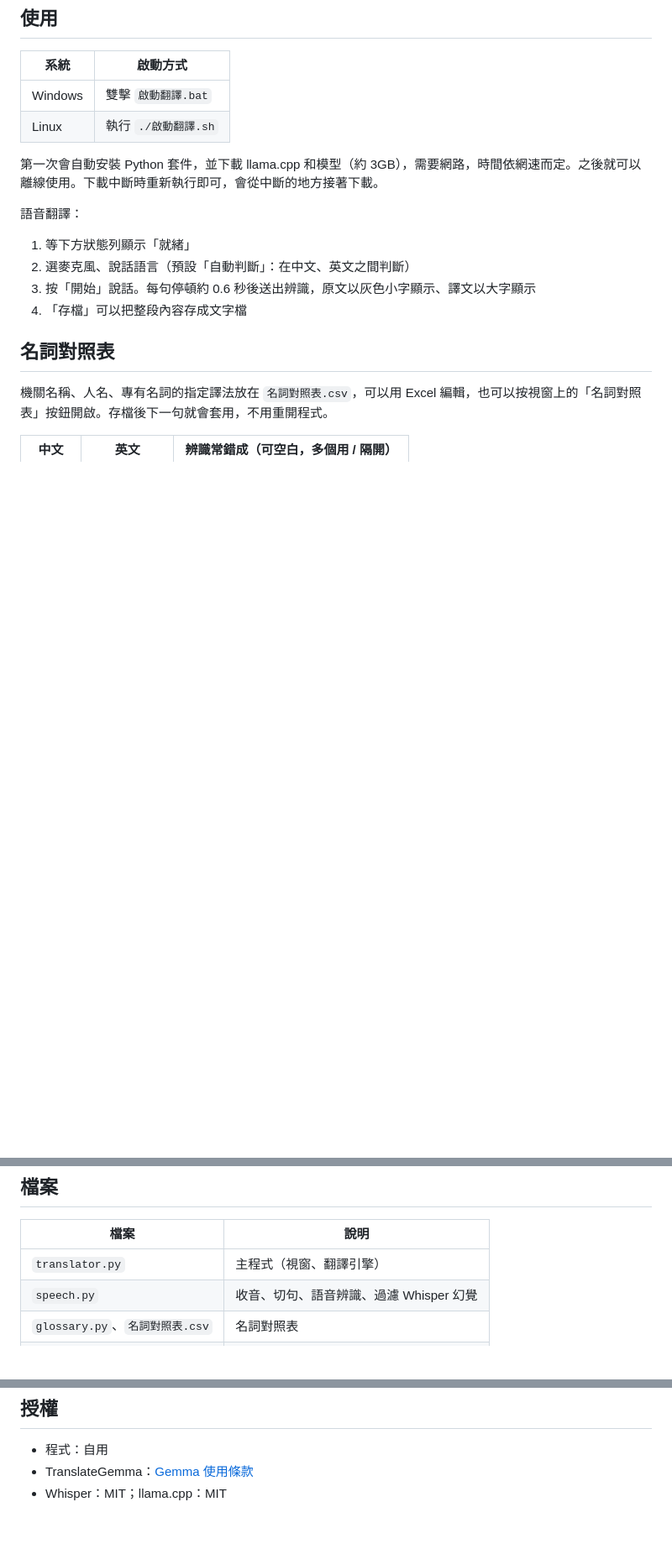
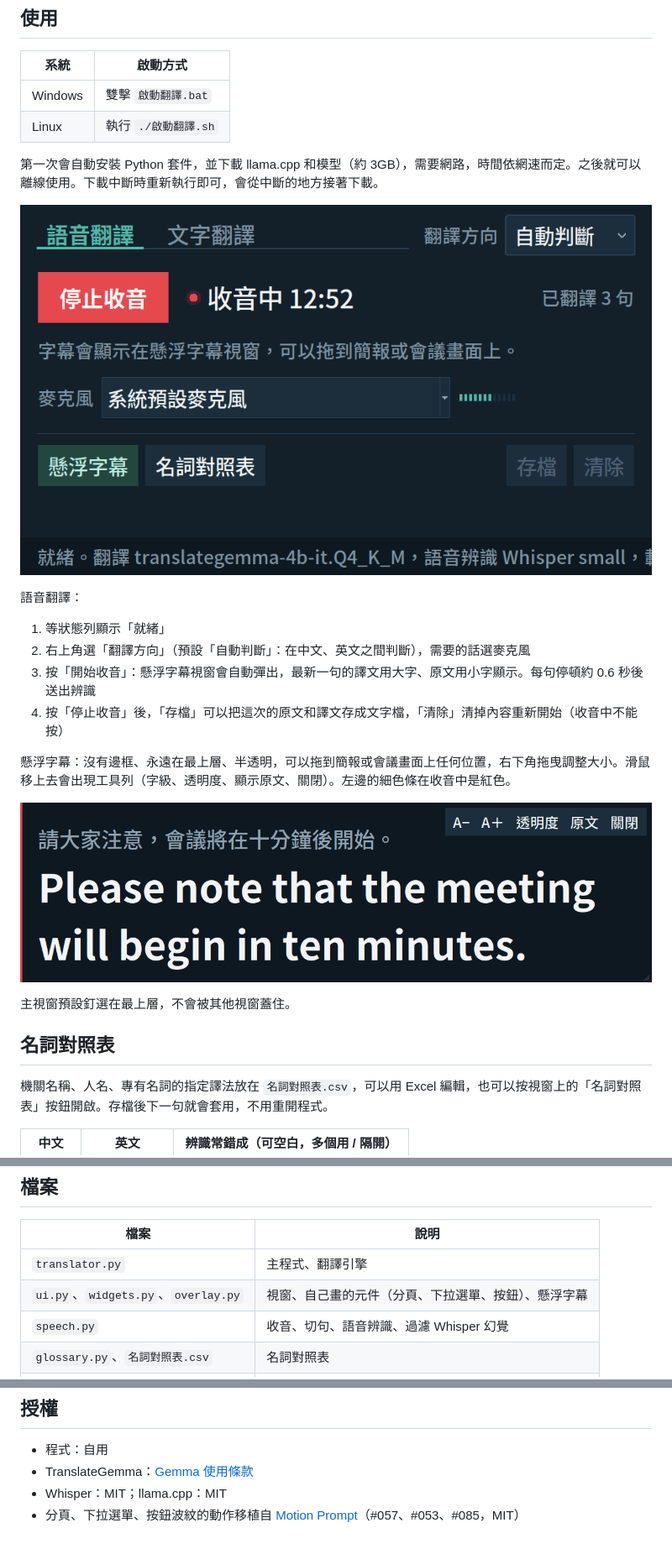
Before and after one commit to Patric891228/cpu-speech-translation, a Markdown page: README.md, 3 parts joined by grey strips. Shown at 84% size. Rendered like a GitHub page; pictures changed too: docs/1-live.png (added), docs/2-overlay.png (added); blank space fills up the shorter version.

```diff
--- a/README.md
+++ b/README.md
@@ -21,11 +21,19 @@
 
 第一次會自動安裝 Python 套件，並下載 llama.cpp 和模型（約 3GB），需要網路，時間依網速而定。之後就可以離線使用。下載中斷時重新執行即可，會從中斷的地方接著下載。
 
+![收音中](docs/1-live.png)
+
 語音翻譯：
-1. 等下方狀態列顯示「就緒」
-2. 選麥克風、說話語言（預設「自動判斷」：在中文、英文之間判斷）
-3. 按「開始」說話。每句停頓約 0.6 秒後送出辨識，原文以灰色小字顯示、譯文以大字顯示
-4. 「存檔」可以把整段內容存成文字檔
+1. 等狀態列顯示「就緒」
+2. 右上角選「翻譯方向」（預設「自動判斷」：在中文、英文之間判斷），需要的話選麥克風
+3. 按「開始收音」：懸浮字幕視窗會自動彈出，最新一句的譯文用大字、原文用小字顯示。每句停頓約 0.6 秒後送出辨識
+4. 按「停止收音」後，「存檔」可以把這次的原文和譯文存成文字檔，「清除」清掉內容重新開始（收音中不能按）
+
+懸浮字幕：沒有邊框、永遠在最上層、半透明，可以拖到簡報或會議畫面上任何位置，右下角拖曳調整大小。滑鼠移上去會出現工具列（字級、透明度、顯示原文、關閉）。左邊的細色條在收音中是紅色。
+
+![懸浮字幕](docs/2-overlay.png)
+
+主視窗預設釘選在最上層，不會被其他視窗蓋住。
 
 ## 名詞對照表
 
@@ -44,7 +52,8 @@
 
 | 檔案 | 說明 |
 |---|---|
-| `translator.py` | 主程式（視窗、翻譯引擎） |
+| `translator.py` | 主程式、翻譯引擎 |
+| `ui.py`、`widgets.py`、`overlay.py` | 視窗、自己畫的元件（分頁、下拉選單、按鈕）、懸浮字幕 |
 | `speech.py` | 收音、切句、語音辨識、過濾 Whisper 幻覺 |
 | `glossary.py`、`名詞對照表.csv` | 名詞對照表 |
 | `zhconv.py` | 簡體轉繁體（不誤改本來就對的繁體字） |
@@ -56,3 +65,4 @@
 - 程式：自用
 - TranslateGemma：[Gemma 使用條款](https://ai.google.dev/gemma/terms)
 - Whisper：MIT；llama.cpp：MIT
+- 分頁、下拉選單、按鈕波紋的動作移植自 [Motion Prompt](https://showheyohtaki.github.io/motion-prompt/)（#057、#053、#085，MIT）
```
Also changed, not shown: docs/3-dropdown.png (added), docs/4-tabs-switching.png (added), docs/5-stopped.png (added), 5 other files.
